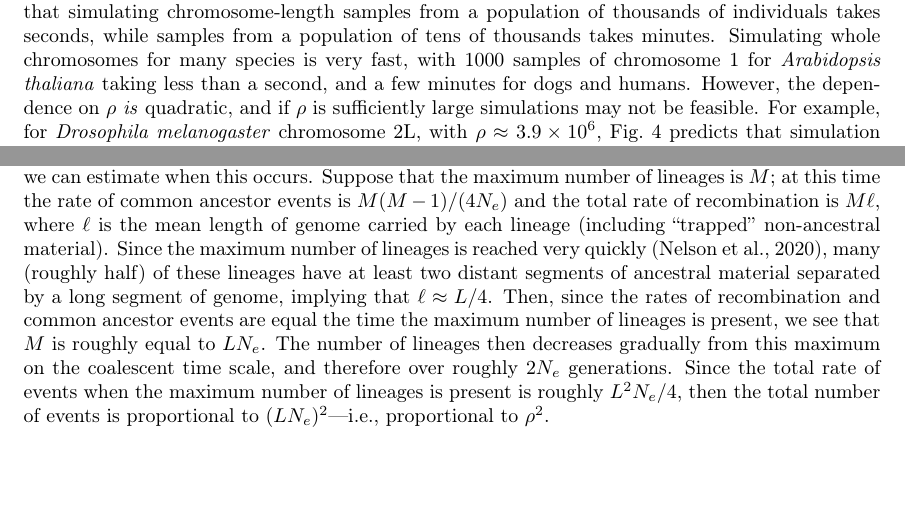
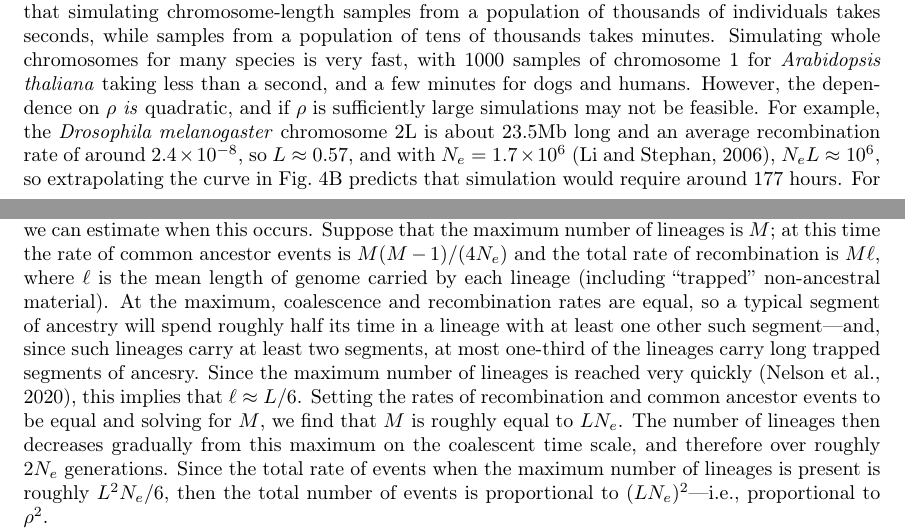
Before and after one commit to tskit-dev/msprime-1.0-paper, a LaTeX paper (paper.tex): two parts of pages 9 and 10 of 35 before the commit and two parts of pages 9 and 10 of 36 after it, joined at a grey line, cut so that both start at the same text, the shorter picture padded with empty space. Compiled offline with pdfLaTeX.

Commit message:
handwaving

```diff
--- a/paper.tex
+++ b/paper.tex
@@ -769,11 +772,14 @@ with 1000 samples of chromosome 1 for
 \emph{Arabidopsis thaliana} taking less than a second, and a few
 minutes for dogs and humans. However, the dependence on $\rho$
 \emph{is} quadratic, and if $\rho$ is sufficiently large simulations
-may not be feasible. For example, for
-\emph{Drosophila melanogaster} chromosome 2L, with
-$\rho\approx 3.9\times10^6$, Fig.~\ref{fig-ancestry-perf}
-predicts that simulation would require around 177 hours. For such
-large values of $\rho$  we recommend
+may not be feasible. For example,
+the \emph{Drosophila melanogaster} chromosome 2L
+is about 23.5Mb long and an average recombination rate of around $2.4 \times 10^{-8}$,
+so $L \approx 0.57$,
+and with $N_e = 1.7 \times 10^6$ \citep{li2006inferring},
+$N_e L \approx 10^6$, so extrapolating the curve in Fig.~\ref{fig-ancestry-perf}B
+predicts that simulation would require around 177 hours.
+For such large values of $\rho$  we recommend
 users consider approximate simulations. Since \msprime\ does not currently
 have efficient implementations of approximate coalescent with recombination
 models, we recommend using SMC based methods such as \scrm\,
@@ -813,18 +819,21 @@ at this time the rate of common ancestor events is $M (M-1) / (4 N_e)$
 and the total rate of recombination is $M \ell$,
 where $\ell$ is the mean length of genome carried by each lineage
 (including ``trapped'' non-ancestral material).
+At the maximum, coalescence and recombination rates are equal,
+so a typical segment of ancestry will spend roughly half its time
+in a lineage with at least one other such segment---and,
+since such lineages carry at least two segments,
+at most one-third of the lineages carry long trapped segments of ancesry.
 Since the maximum number of lineages is reached
 very quickly~\citep{nelson2020accounting},
-many (roughly half) of these lineages have at
-least two distant segments of ancestral material
-separated by a long segment of genome, implying that $\ell \approx L / 4$.
-Then, since the rates of recombination and common ancestor events
-are equal the time the maximum number of lineages is present,
-we see that $M$ is roughly equal to $L N_e$.
+this implies that $\ell \approx L / 6$.
+Setting the rates of recombination and common ancestor events
+to be equal and solving for $M$,
+we find that $M$ is roughly equal to $L N_e$.
 The number of lineages then decreases gradually from this maximum
 on the coalescent time scale, and therefore over roughly $2 N_e$ generations.
 Since the total rate of events when the maximum number of lineages is
-present is roughly $L^2 N_e / 4$,
+present is roughly $L^2 N_e / 6$,
 then the total number of events is proportional to $(L N_e)^2$---i.e.,
 proportional to $\rho^2$.
 
```
Also changed, not shown: paper.bib (+15 -0 lines), paper.tex (3 more changed lines), 1 other file.
